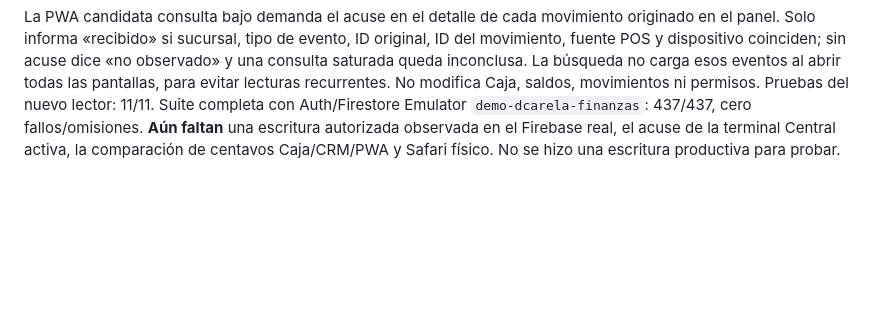
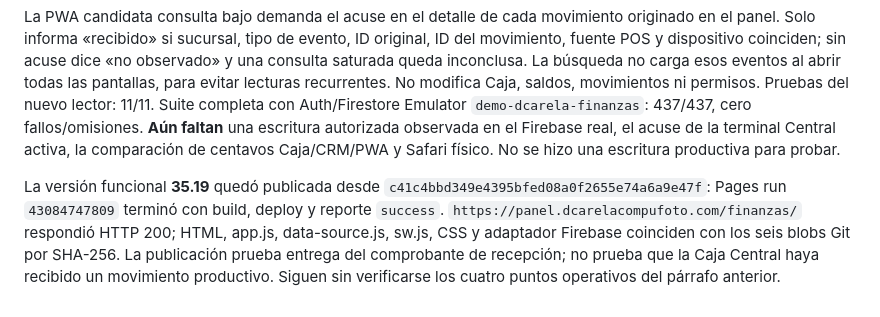
Before and after one commit to erickcarela58-star/dcarela-panel, a Markdown page: CONTINUIDAD.md, the part around the change. Drawn GitHub-style; blank space fills up the shorter version.

Commit message:
docs: verificar entrega PWA 35.19

```diff
--- a/CONTINUIDAD.md
+++ b/CONTINUIDAD.md
@@ -257,3 +257,5 @@ Publicación de v35.18: fuente `3972d46dd5c0bbddad887d59cdeb945f5d224076`, Pages
 El dueño señaló correctamente que v35.18 no demuestra la integración completa: `fin.movement.create` y `fin.transfer.create` escriben el asiento, el saldo Firebase y `sync_events/ledger-{id}` en una transacción, pero no certifican que la terminal Central activa lo aplicó. El inbox de Caja 1.0.77 sí procesa `LedgerMovimientoRegistrado` y, después de aplicarlo, emite `EventoNubeAplicado` con ID de evento original, ID de movimiento, dispositivo y hora. En este turno pasaron 57/57 pruebas `SincronizadorNubeTests` y 57/57 verificaciones integrales sobre copia temporal de la base POS. Nada de esto identifica la versión ni el saldo de la terminal Central activa `pos-253c7c7b133f`.
 
 La PWA candidata consulta bajo demanda el acuse en el detalle de cada movimiento originado en el panel. Solo informa «recibido» si sucursal, tipo de evento, ID original, ID del movimiento, fuente POS y dispositivo coinciden; sin acuse dice «no observado» y una consulta saturada queda inconclusa. La búsqueda no carga esos eventos al abrir todas las pantallas, para evitar lecturas recurrentes. No modifica Caja, saldos, movimientos ni permisos. Pruebas del nuevo lector: 11/11. Suite completa con Auth/Firestore Emulator `demo-dcarela-finanzas`: 437/437, cero fallos/omisiones. **Aún faltan** una escritura autorizada observada en el Firebase real, el acuse de la terminal Central activa, la comparación de centavos Caja/CRM/PWA y Safari físico. No se hizo una escritura productiva para probar.
+
+La versión funcional **35.19** quedó publicada desde `c41c4bbd349e4395bfed08a0f2655e74a6a9e47f`: Pages run `43084747809` terminó con build, deploy y reporte `success`. `https://panel.dcarelacompufoto.com/finanzas/` respondió HTTP 200; HTML, app.js, data-source.js, sw.js, CSS y adaptador Firebase coinciden con los seis blobs Git por SHA-256. La publicación prueba entrega del comprobante de recepción; no prueba que la Caja Central haya recibido un movimiento productivo. Siguen sin verificarse los cuatro puntos operativos del párrafo anterior.
```
